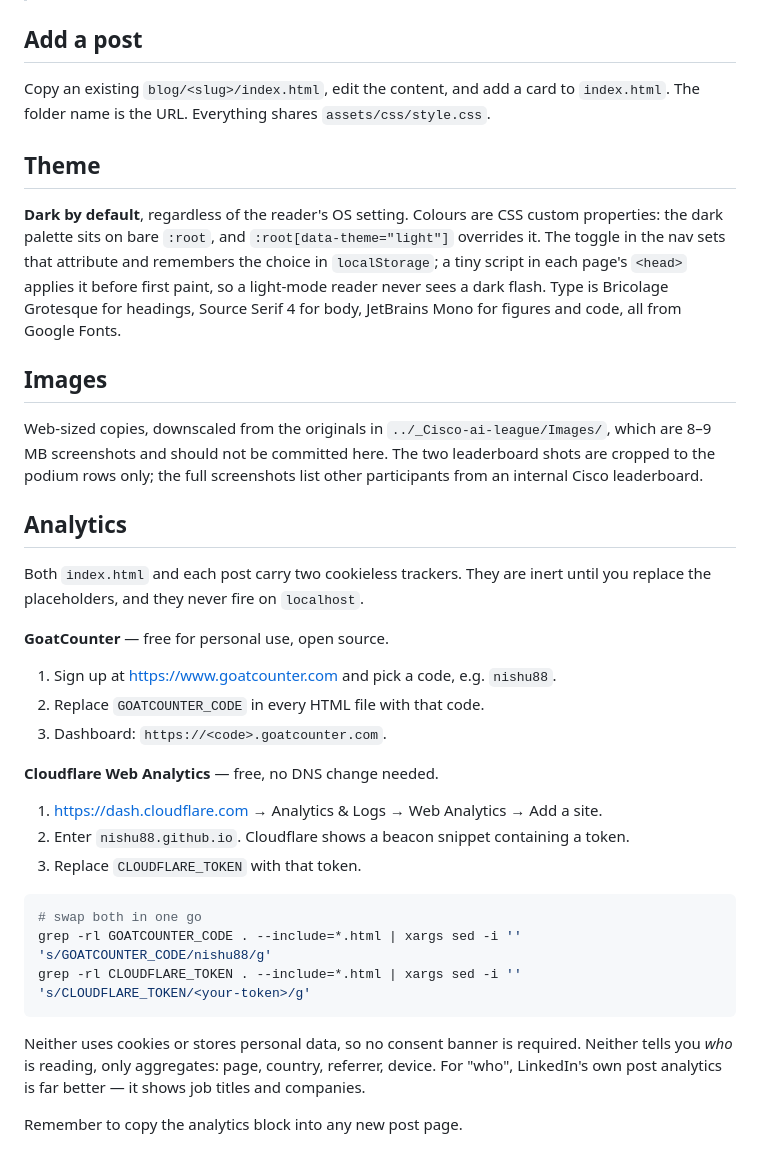
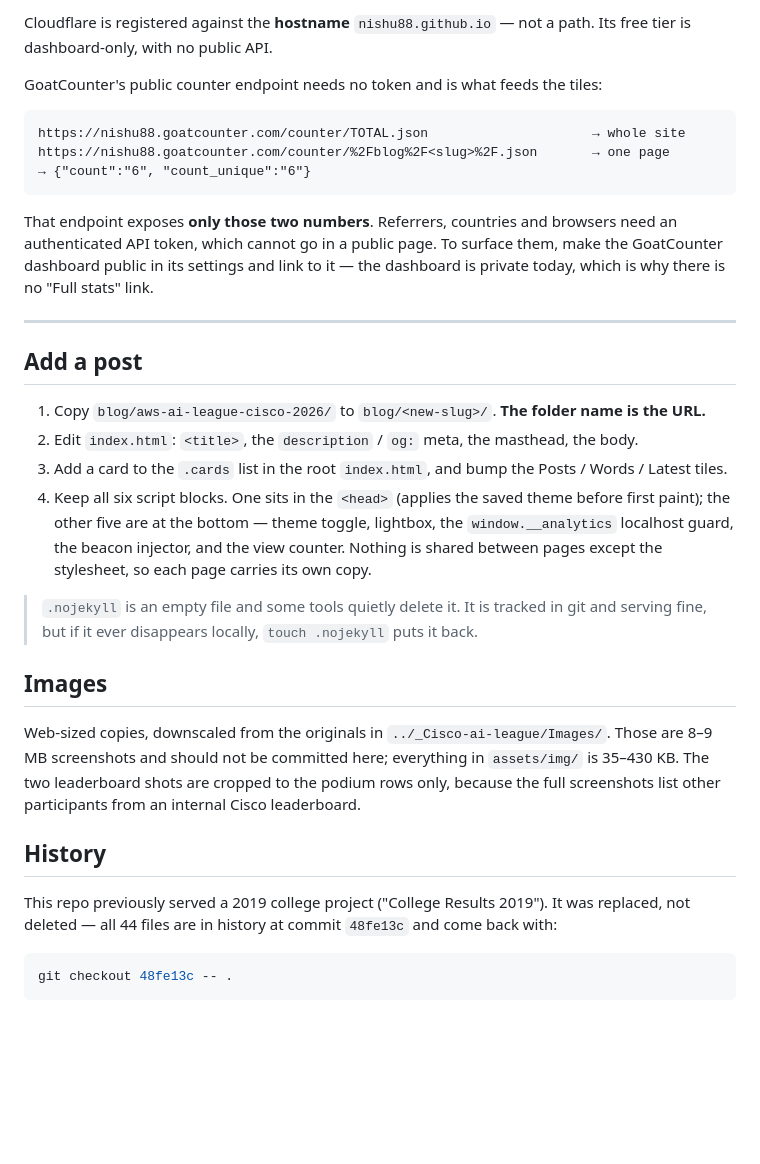
Before and after one commit to nishu88/nishu88.github.io, a Markdown page: README.md, the part around one of its changes. Drawn GitHub-style; blank space fills up the shorter version.

````diff
--- a/README.md
+++ b/README.md
@@ -44,49 +81,47 @@ how Pages will serve it.
+Cloudflare is registered against the **hostname** `nishu88.github.io` — not a path. Its free
+tier is dashboard-only, with no public API.
+
+GoatCounter's public counter endpoint needs no token and is what feeds the tiles:
+
+```
+https://nishu88.goatcounter.com/counter/TOTAL.json                     → whole site
+https://nishu88.goatcounter.com/counter/%2Fblog%2F<slug>%2F.json       → one page
+→ {"count":"6", "count_unique":"6"}
+```
+
+That endpoint exposes **only those two numbers**. Referrers, countries and browsers need an
+authenticated API token, which cannot go in a public page. To surface them, make the
+GoatCounter dashboard public in its settings and link to it — the dashboard is private today,
+which is why there is no "Full stats" link.
+
+---
 
 ## Add a post
 
-Copy an existing `blog/<slug>/index.html`, edit the content, and add a card to `index.html`.
-The folder name is the URL. Everything shares `assets/css/style.css`.
+1. Copy `blog/aws-ai-league-cisco-2026/` to `blog/<new-slug>/`. **The folder name is the URL.**
+2. Edit `index.html`: `<title>`, the `description` / `og:` meta, the masthead, the body.
+3. Add a card to the `.cards` list in the root `index.html`, and bump the Posts / Words /
+   Latest tiles.
+4. Keep all six script blocks. One sits in the `<head>` (applies the saved theme before
+   first paint); the other five are at the bottom — theme toggle, lightbox, the
+   `window.__analytics` localhost guard, the beacon injector, and the view counter.
+   Nothing is shared between pages except the stylesheet, so each page carries its own copy.
 
-## Theme
-
-**Dark by default**, regardless of the reader's OS setting. Colours are CSS custom
-properties: the dark palette sits on bare `:root`, and `:root[data-theme="light"]`
-overrides it. The toggle in the nav sets that attribute and remembers the choice in
-`localStorage`; a tiny script in each page's `<head>` applies it before first paint, so
-a light-mode reader never sees a dark flash. Type is Bricolage
-Grotesque for headings, Source Serif 4 for body, JetBrains Mono for figures and code,
-all from Google Fonts.
+> `.nojekyll` is an empty file and some tools quietly delete it. It is tracked in git and
+> serving fine, but if it ever disappears locally, `touch .nojekyll` puts it back.
 
 ## Images
 
-Web-sized copies, downscaled from the originals in `../_Cisco-ai-league/Images/`, which are
-8–9 MB screenshots and should not be committed here. The two leaderboard shots are cropped
-to the podium rows only; the full screenshots list other participants from an internal
-Cisco leaderboard.
+Web-sized copies, downscaled from the originals in `../_Cisco-ai-league/Images/`. Those are
+8–9 MB screenshots and should not be committed here; everything in `assets/img/` is
+35–430 KB. The two leaderboard shots are cropped to the podium rows only, because the full
+screenshots list other participants from an internal Cisco leaderboard.
 
-## Analytics
+## History
 
-Both `index.html` and each post carry two cookieless trackers. They are inert until you
-replace the placeholders, and they never fire on `localhost`.
-
-**GoatCounter** — free for personal use, open source.
-1. Sign up at <https://www.goatcounter.com> and pick a code, e.g. `nishu88`.
-2. Replace `GOATCOUNTER_CODE` in every HTML file with that code.
-3. Dashboard: `https://<code>.goatcounter.com`.
-
-**Cloudflare Web Analytics** — free, no DNS change needed.
-1. <https://dash.cloudflare.com> → Analytics & Logs → Web Analytics → Add a site.
-2. Enter `nishu88.github.io`. Cloudflare shows a beacon snippet containing a token.
-3. Replace `CLOUDFLARE_TOKEN` with that token.
+This repo previously served a 2019 college project ("College Results 2019"). It was replaced,
+not deleted — all 44 files are in history at commit `48fe13c` and come back with:
 
 ```sh
-# swap both in one go
-grep -rl GOATCOUNTER_CODE . --include=*.html | xargs sed -i '' 's/GOATCOUNTER_CODE/nishu88/g'
-grep -rl CLOUDFLARE_TOKEN . --include=*.html | xargs sed -i '' 's/CLOUDFLARE_TOKEN/<your-token>/g'
+git checkout 48fe13c -- .
 ```
-
-Neither uses cookies or stores personal data, so no consent banner is required. Neither
-tells you *who* is reading, only aggregates: page, country, referrer, device. For "who",
-LinkedIn's own post analytics is far better — it shows job titles and companies.
-
-Remember to copy the analytics block into any new post page.
````
Also changed, not shown: other parts of README.md (+67 -30 lines).
